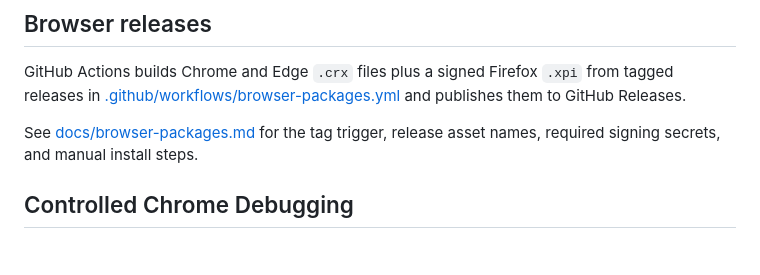
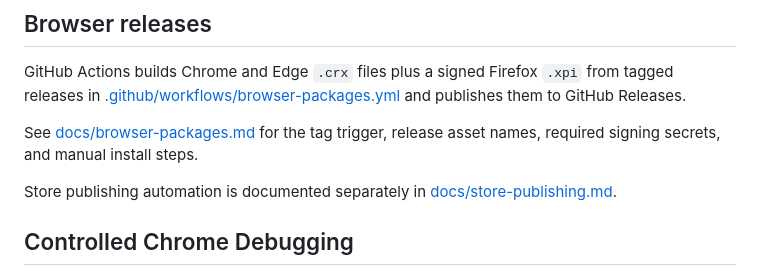
Before and after one commit to mo2g/ChatGPT-TurboRender, a Markdown page: README.md, the part around the change. Rendered like a GitHub page; blank space fills up the shorter version.

Commit message:
feat: Automatically publish plugins

```diff
--- a/README.md
+++ b/README.md
@@ -78,6 +78,8 @@ GitHub Actions builds Chrome and Edge `.crx` files plus a signed Firefox `.xpi`
 
 See [docs/browser-packages.md](./docs/browser-packages.md) for the tag trigger, release asset names, required signing secrets, and manual install steps.
 
+Store publishing automation is documented separately in [docs/store-publishing.md](./docs/store-publishing.md).
+
 ## Controlled Chrome Debugging
 
 To debug the unpacked extension with `chrome-devtools` MCP, use the repo-managed browser instead of loading the extension manually inside the MCP browser:
```
Also changed, not shown: README.zh-CN.md (+2 -0 lines), public/favicon.png (added), public/favicon_128x128.png (added), 11 other files.
